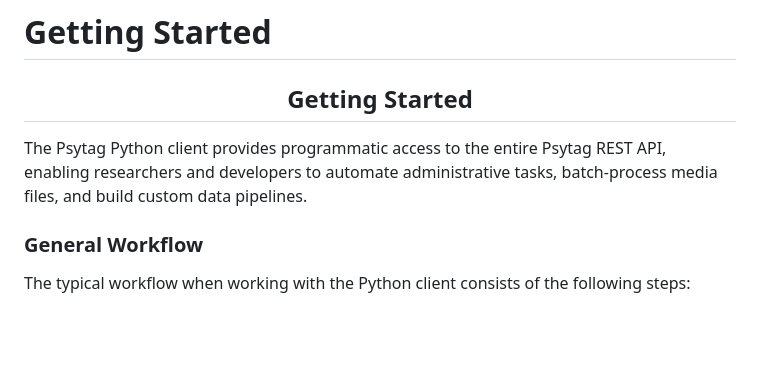
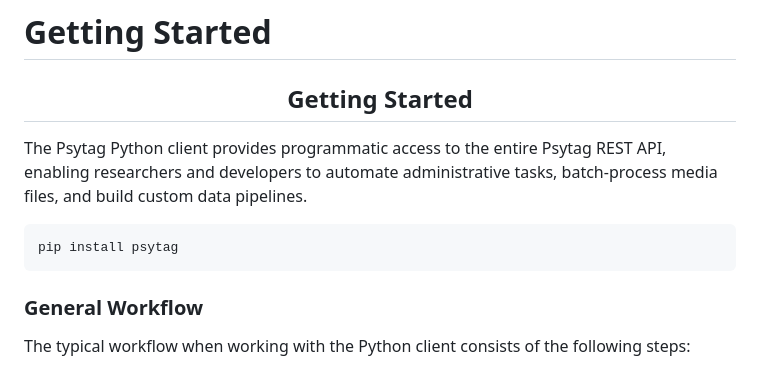
Before and after one commit to compsygroup/psytag, a Markdown page: docs/python-client/getting-started.md, the part around the change. Drawn GitHub-style; blank space fills up the shorter version.

Commit message:
GITBOOK-30: change request with no subject merged in GitBook

````diff
--- a/docs/python-client/getting-started.md
+++ b/docs/python-client/getting-started.md
@@ -24,6 +24,10 @@ layout:
 <h2 align="center">Getting Started</h2>
 
 The Psytag Python client provides programmatic access to the entire Psytag REST API, enabling researchers and developers to automate administrative tasks, batch-process media files, and build custom data pipelines.
+
+```bash
+pip install psytag
+```
 
 ### General Workflow
 
````
